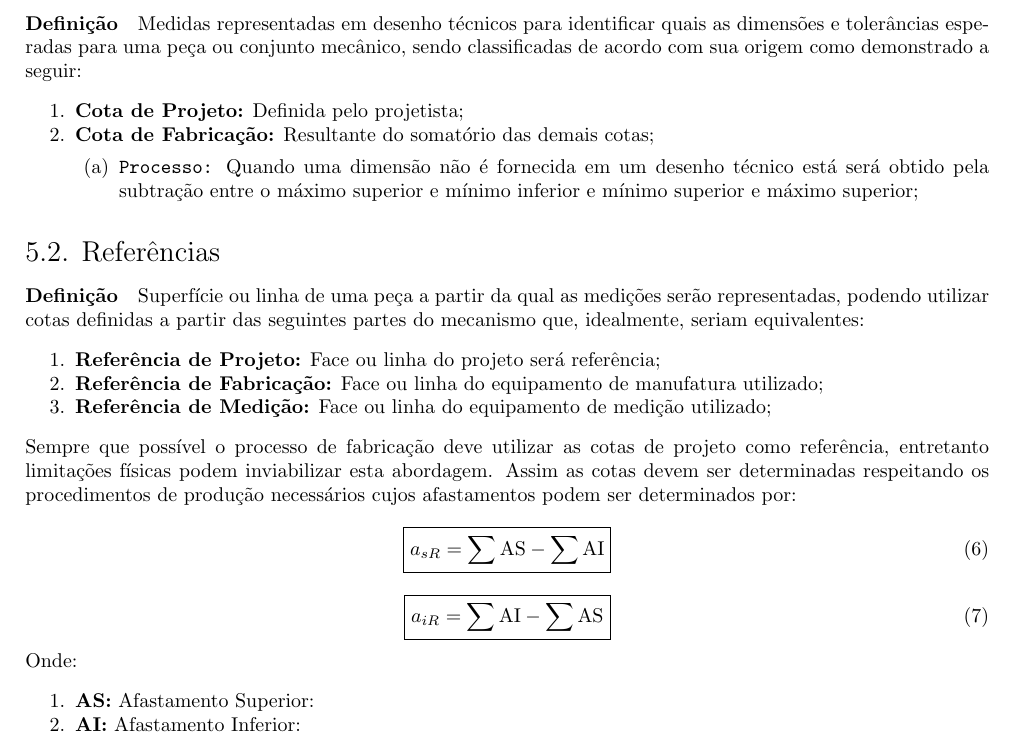
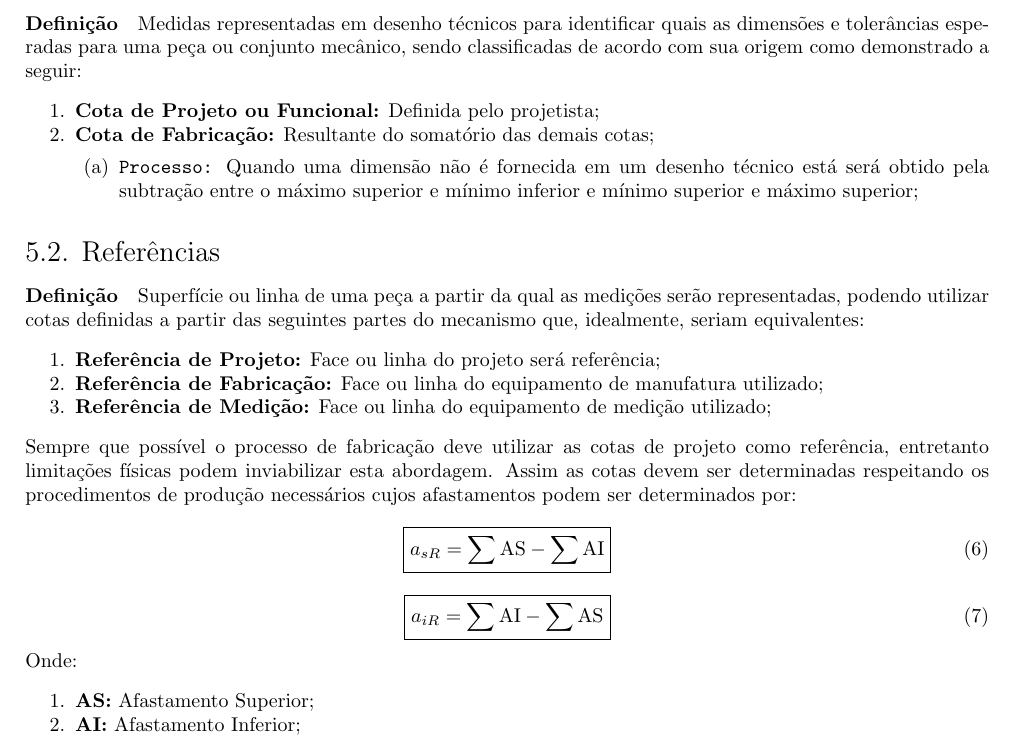
Before and after one commit to tr0fin0/classes_unicamp, a LaTeX document (em335/em335.tex): part of page 11 of 11, cut so that both start at the same text. Compiled offline with pdfLaTeX.

Commit message:
🚧 Edit Afastamentos text

```diff
--- a/em335/em335.tex
+++ b/em335/em335.tex
@@ -465,7 +465,7 @@
         \subsection{Cotas}
             \paragraph{Definição}Medidas representadas em desenho técnicos para identificar quais as dimensões e tolerâncias esperadas para uma peça ou conjunto mecânico, sendo classificadas de acordo com sua origem como demonstrado a seguir:
                 \begin{enumerate}[noitemsep]
-                    \item \textbf{Cota de Projeto:} Definida pelo projetista;
+                    \item \textbf{Cota de Projeto ou Funcional:} Definida pelo projetista;
                     \item \textbf{Cota de Fabricação:} Resultante do somatório das demais cotas;
                         \begin{enumerate}[noitemsep]
                             \item \texttt{Processo:} Quando uma dimensão não é fornecida em um desenho técnico está será obtido pela subtração entre o máximo superior e mínimo inferior e mínimo superior e máximo superior;
@@ -492,7 +492,7 @@
                 \end{equation}
             Onde:
                 \begin{enumerate}[noitemsep]
-                    \item \textbf{AS:} Afastamento Superior:
-                    \item \textbf{AI:} Afastamento Inferior:
+                    \item \textbf{AS:} Afastamento Superior;
+                    \item \textbf{AI:} Afastamento Inferior;
                 \end{enumerate}
 \end{document}
```
